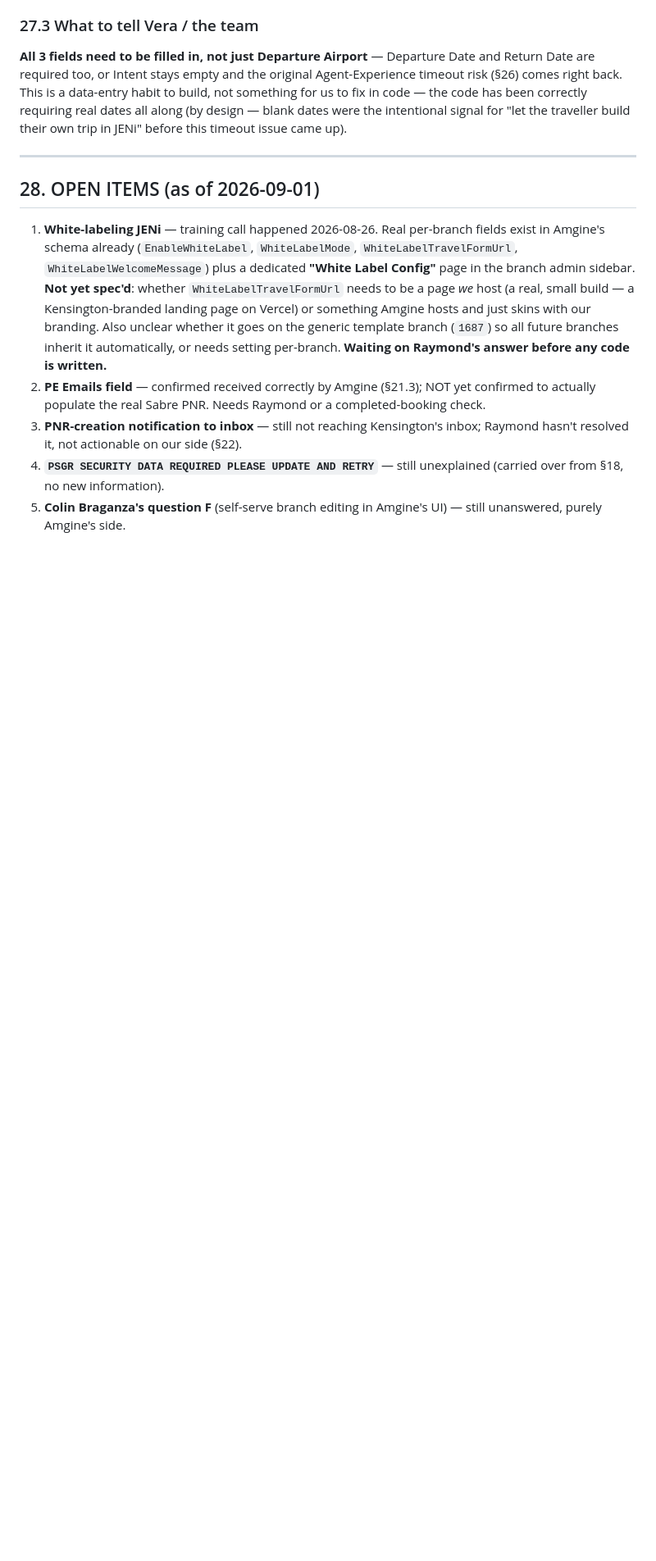
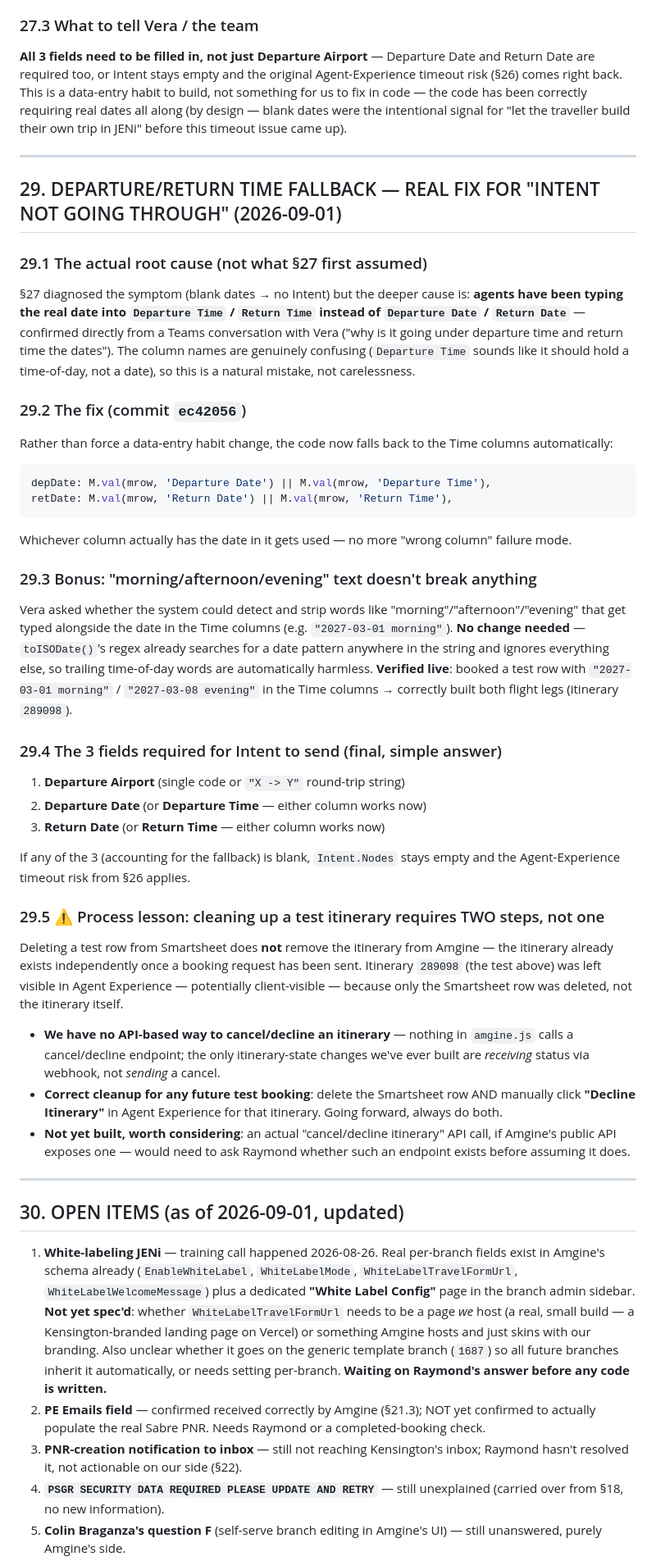
Before and after one commit to NehmanDevelops/Kensington-group-form, a Markdown page: AMGINE_HANDOFF.md, the part around one of its changes. Shown at 82% size. Rendered like a GitHub page; blank space fills up the shorter version.

````diff
--- a/AMGINE_HANDOFF.md
+++ b/AMGINE_HANDOFF.md
@@ -579,7 +580,38 @@ Since `intentNodes.push()` requires `origin && dest && toISODate(depDate)` to be
 
 ---
 
-## 28. OPEN ITEMS (as of 2026-09-01)
+## 29. DEPARTURE/RETURN TIME FALLBACK — REAL FIX FOR "INTENT NOT GOING THROUGH" (2026-09-01)
+
+### 29.1 The actual root cause (not what §27 first assumed)
+§27 diagnosed the symptom (blank dates → no Intent) but the deeper cause is: **agents have been typing the real date into `Departure Time` / `Return Time` instead of `Departure Date` / `Return Date`** — confirmed directly from a Teams conversation with Vera ("why is it going under departure time and return time the dates"). The column names are genuinely confusing (`Departure Time` sounds like it should hold a time-of-day, not a date), so this is a natural mistake, not carelessness.
+
+### 29.2 The fix (commit `ec42056`)
+Rather than force a data-entry habit change, the code now falls back to the Time columns automatically:
+```js
+depDate: M.val(mrow, 'Departure Date') || M.val(mrow, 'Departure Time'),
+retDate: M.val(mrow, 'Return Date') || M.val(mrow, 'Return Time'),
+```
+Whichever column actually has the date in it gets used — no more "wrong column" failure mode.
+
+### 29.3 Bonus: "morning/afternoon/evening" text doesn't break anything
+Vera asked whether the system could detect and strip words like "morning"/"afternoon"/"evening" that get typed alongside the date in the Time columns (e.g. `"2027-03-01 morning"`). **No change needed** — `toISODate()`'s regex already searches for a date pattern anywhere in the string and ignores everything else, so trailing time-of-day words are automatically harmless. **Verified live**: booked a test row with `"2027-03-01 morning"` / `"2027-03-08 evening"` in the Time columns → correctly built both flight legs (itinerary `289098`).
+
+### 29.4 The 3 fields required for Intent to send (final, simple answer)
+1. **Departure Airport** (single code or `"X -> Y"` round-trip string)
+2. **Departure Date** (or **Departure Time** — either column works now)
+3. **Return Date** (or **Return Time** — either column works now)
+
+If any of the 3 (accounting for the fallback) is blank, `Intent.Nodes` stays empty and the Agent-Experience timeout risk from §26 applies.
+
+### 29.5 ⚠️ Process lesson: cleaning up a test itinerary requires TWO steps, not one
+Deleting a test row from Smartsheet does **not** remove the itinerary from Amgine — the itinerary already exists independently once a booking request has been sent. Itinerary `289098` (the test above) was left visible in Agent Experience — potentially client-visible — because only the Smartsheet row was deleted, not the itinerary itself.
+- **We have no API-based way to cancel/decline an itinerary** — nothing in `amgine.js` calls a cancel/decline endpoint; the only itinerary-state changes we've ever built are *receiving* status via webhook, not *sending* a cancel.
+- **Correct cleanup for any future test booking**: delete the Smartsheet row AND manually click **"Decline Itinerary"** in Agent Experience for that itinerary. Going forward, always do both.
+- **Not yet built, worth considering**: an actual "cancel/decline itinerary" API call, if Amgine's public API exposes one — would need to ask Raymond whether such an endpoint exists before assuming it does.
+
+---
+
+## 30. OPEN ITEMS (as of 2026-09-01, updated)
 
 1. **White-labeling JENi** — training call happened 2026-08-26. Real per-branch fields exist in Amgine's schema already (`EnableWhiteLabel`, `WhiteLabelMode`, `WhiteLabelTravelFormUrl`, `WhiteLabelWelcomeMessage`) plus a dedicated **"White Label Config"** page in the branch admin sidebar. **Not yet spec'd**: whether `WhiteLabelTravelFormUrl` needs to be a page *we* host (a real, small build — a Kensington-branded landing page on Vercel) or something Amgine hosts and just skins with our branding. Also unclear whether it goes on the generic template branch (`1687`) so all future branches inherit it automatically, or needs setting per-branch. **Waiting on Raymond's answer before any code is written.**
 2. **PE Emails field** — confirmed received correctly by Amgine (§21.3); NOT yet confirmed to actually populate the real Sabre PNR. Needs Raymond or a completed-booking check.
````
Also changed, not shown: other parts of AMGINE_HANDOFF.md (+9 -6 lines).
